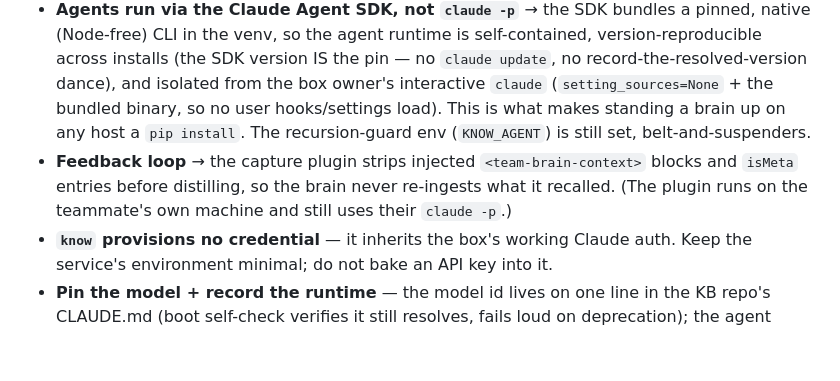
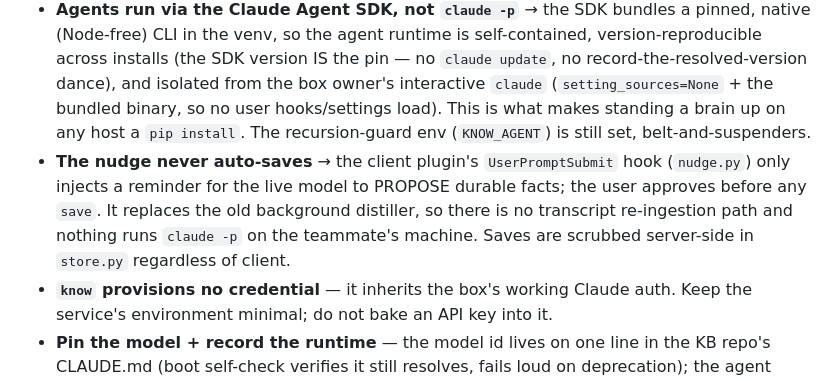
Before and after one commit to podclave/know, a Markdown page: docs/DEVELOPING.md, the part around the change. GitHub-like rendering; blank space fills up the shorter version.

```diff
--- a/docs/DEVELOPING.md
+++ b/docs/DEVELOPING.md
@@ -139,9 +139,11 @@ with 9 resolving cross-links, 0 broken; idempotent on re-run.
   `claude` (`setting_sources=None` + the bundled binary, so no user hooks/settings load).
   This is what makes standing a brain up on any host a `pip install`. The recursion-guard
   env (`KNOW_AGENT`) is still set, belt-and-suspenders.
-- **Feedback loop** → the capture plugin strips injected `<team-brain-context>` blocks
-  and `isMeta` entries before distilling, so the brain never re-ingests what it recalled.
-  (The plugin runs on the teammate's own machine and still uses their `claude -p`.)
+- **The nudge never auto-saves** → the client plugin's `UserPromptSubmit` hook
+  (`nudge.py`) only injects a reminder for the live model to PROPOSE durable facts; the
+  user approves before any `save`. It replaces the old background distiller, so there is
+  no transcript re-ingestion path and nothing runs `claude -p` on the teammate's machine.
+  Saves are scrubbed server-side in `store.py` regardless of client.
 - **`know` provisions no credential** — it inherits the box's working Claude auth. Keep
   the service's environment minimal; do not bake an API key into it.
 - **Pin the model + record the runtime** — the model id lives on one line in the KB
```
Also changed, not shown: README.md (+3 -1 lines).
